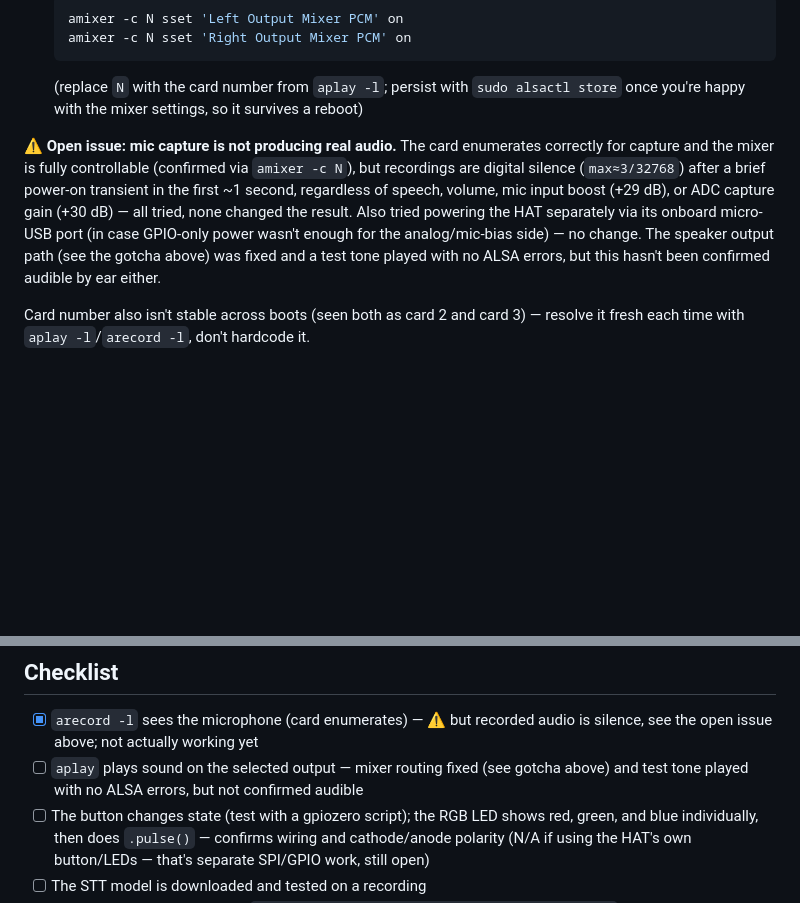
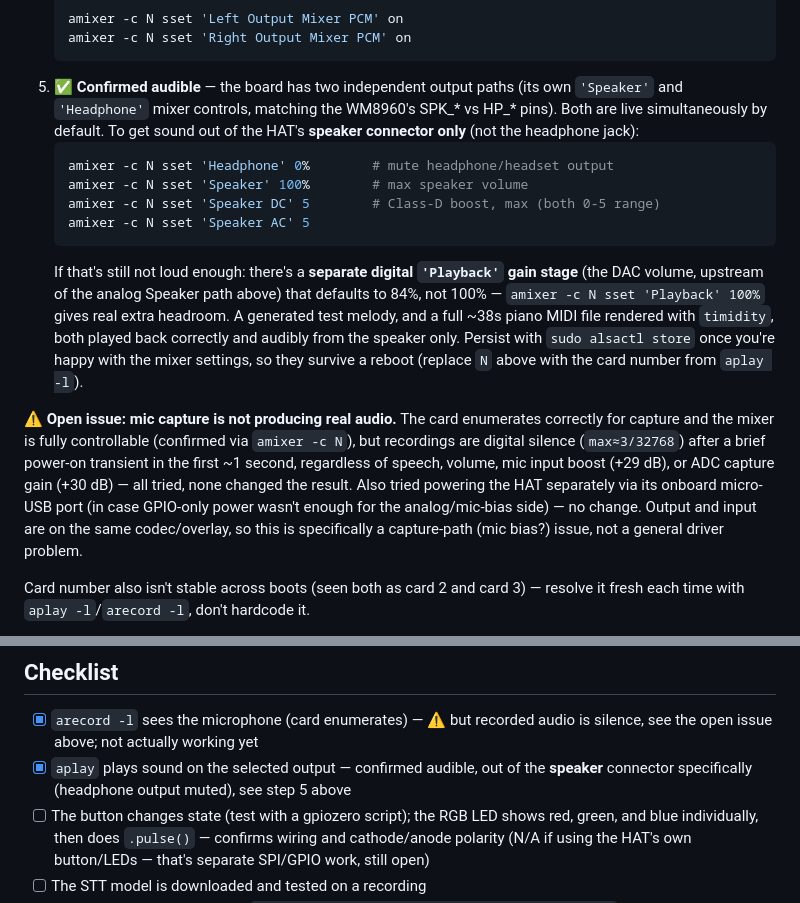
Before and after one commit to whosz/pi-llm-notetaker, a Markdown page: docs/06-voice-and-hardware.md, 2 parts joined by grey strips. GitHub-like rendering; blank space fills up the shorter version.

Commit message:
Confirm ReSpeaker/Keyestudio HAT speaker output, document volume tuning
Speaker output is now confirmed audible (not just error-free): muting the
Headphone path, maxing Speaker + Speaker AC/DC boost, and raising the
separate digital Playback/DAC gain stage (defaults to 84%, not 100%) gets
full volume out of the HAT's speaker connector specifically. Verified with
both a generated test melody and a timidity-rendered MIDI file. Mic capture
remains the open issue, unchanged.

Co-Authored-By: Claude Sonnet 5 <noreply@anthropic.com>

````diff
--- a/docs/06-voice-and-hardware.md
+++ b/docs/06-voice-and-hardware.md
@@ -50,8 +50,23 @@ firmware** — same WM8960 codec chip, zero compilation:
    amixer -c N sset 'Left Output Mixer PCM' on
    amixer -c N sset 'Right Output Mixer PCM' on
    ```
-   (replace `N` with the card number from `aplay -l`; persist with `sudo alsactl store`
-   once you're happy with the mixer settings, so it survives a reboot)
+5. **✅ Confirmed audible** — the board has two independent output paths (its own
+   `'Speaker'` and `'Headphone'` mixer controls, matching the WM8960's SPK_* vs HP_*
+   pins). Both are live simultaneously by default. To get sound out of the HAT's
+   **speaker connector only** (not the headphone jack):
+   ```bash
+   amixer -c N sset 'Headphone' 0%        # mute headphone/headset output
+   amixer -c N sset 'Speaker' 100%        # max speaker volume
+   amixer -c N sset 'Speaker DC' 5        # Class-D boost, max (both 0-5 range)
+   amixer -c N sset 'Speaker AC' 5
+   ```
+   If that's still not loud enough: there's a **separate digital `'Playback'` gain
+   stage** (the DAC volume, upstream of the analog Speaker path above) that defaults
+   to 84%, not 100% — `amixer -c N sset 'Playback' 100%` gives real extra headroom.
+   A generated test melody, and a full ~38s piano MIDI file rendered with `timidity`,
+   both played back correctly and audibly from the speaker only.
+   Persist with `sudo alsactl store` once you're happy with the mixer settings, so
+   they survive a reboot (replace `N` above with the card number from `aplay -l`).
 
 **⚠️ Open issue: mic capture is not producing real audio.** The card enumerates
 correctly for capture and the mixer is fully controllable (confirmed via `amixer -c N`),
@@ -59,9 +74,8 @@ but recordings are digital silence (`max≈3/32768`) after a brief power-on tran
 the first ~1 second, regardless of speech, volume, mic input boost (+29 dB), or ADC
 capture gain (+30 dB) — all tried, none changed the result. Also tried powering the HAT
 separately via its onboard micro-USB port (in case GPIO-only power wasn't enough for
-the analog/mic-bias side) — no change. The speaker output path (see the gotcha above)
-was fixed and a test tone played with no ALSA errors, but this hasn't been confirmed
-audible by ear either.
+the analog/mic-bias side) — no change. Output and input are on the same codec/overlay,
+so this is specifically a capture-path (mic bias?) issue, not a general driver problem.
 
 Card number also isn't stable across boots (seen both as card 2 and card 3) — resolve
 it fresh each time with `aplay -l`/`arecord -l`, don't hardcode it.
@@ -192,8 +206,8 @@ Additional performance rules (implemented in plan stage 6):
 
 - [x] `arecord -l` sees the microphone (card enumerates) — ⚠️ but recorded audio is
       silence, see the open issue above; not actually working yet
-- [ ] `aplay` plays sound on the selected output — mixer routing fixed (see gotcha
-      above) and test tone played with no ALSA errors, but not confirmed audible
+- [x] `aplay` plays sound on the selected output — confirmed audible, out of the
+      **speaker** connector specifically (headphone output muted), see step 5 above
 - [ ] The button changes state (test with a gpiozero script); the RGB LED shows red, green,
       and blue individually, then does `.pulse()` — confirms wiring and cathode/anode polarity
       (N/A if using the HAT's own button/LEDs — that's separate SPI/GPIO work, still open)
````
